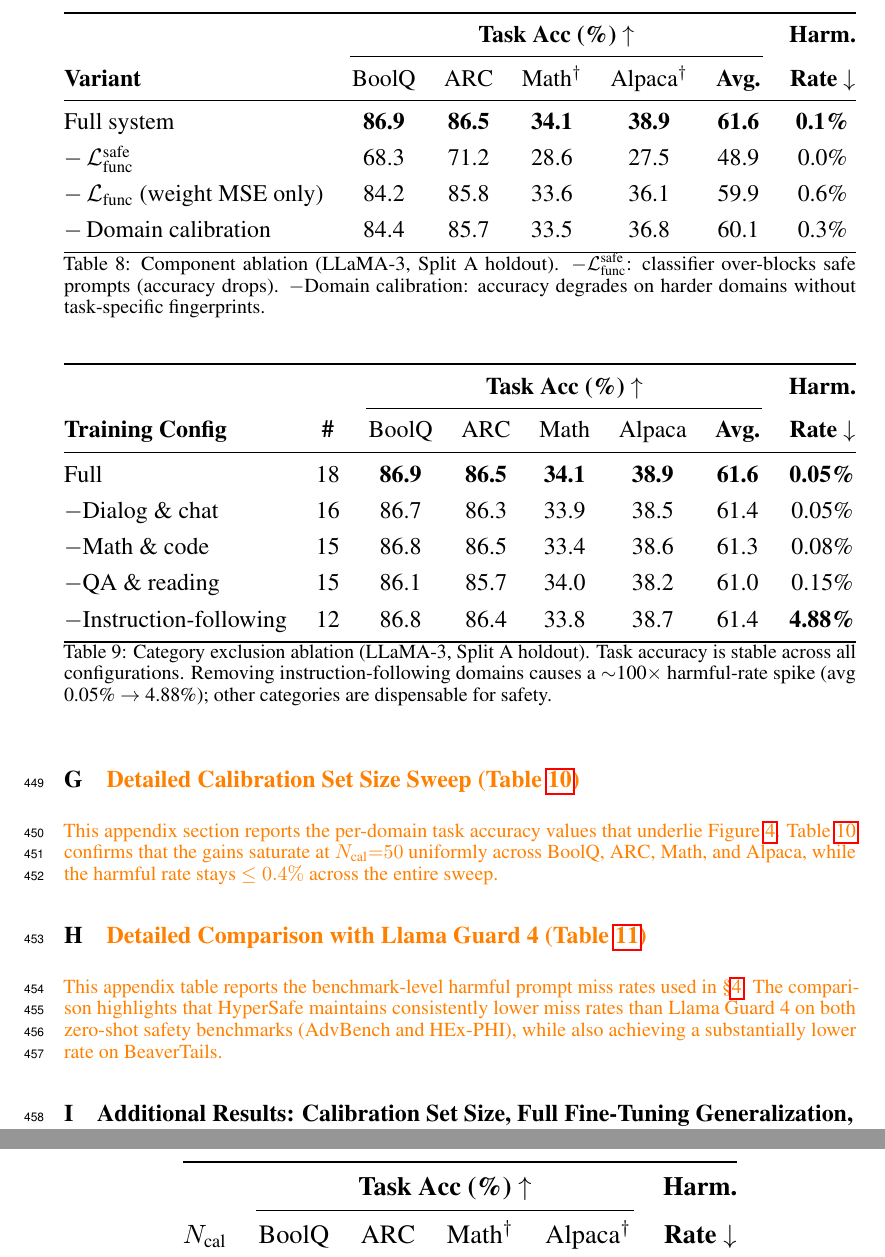
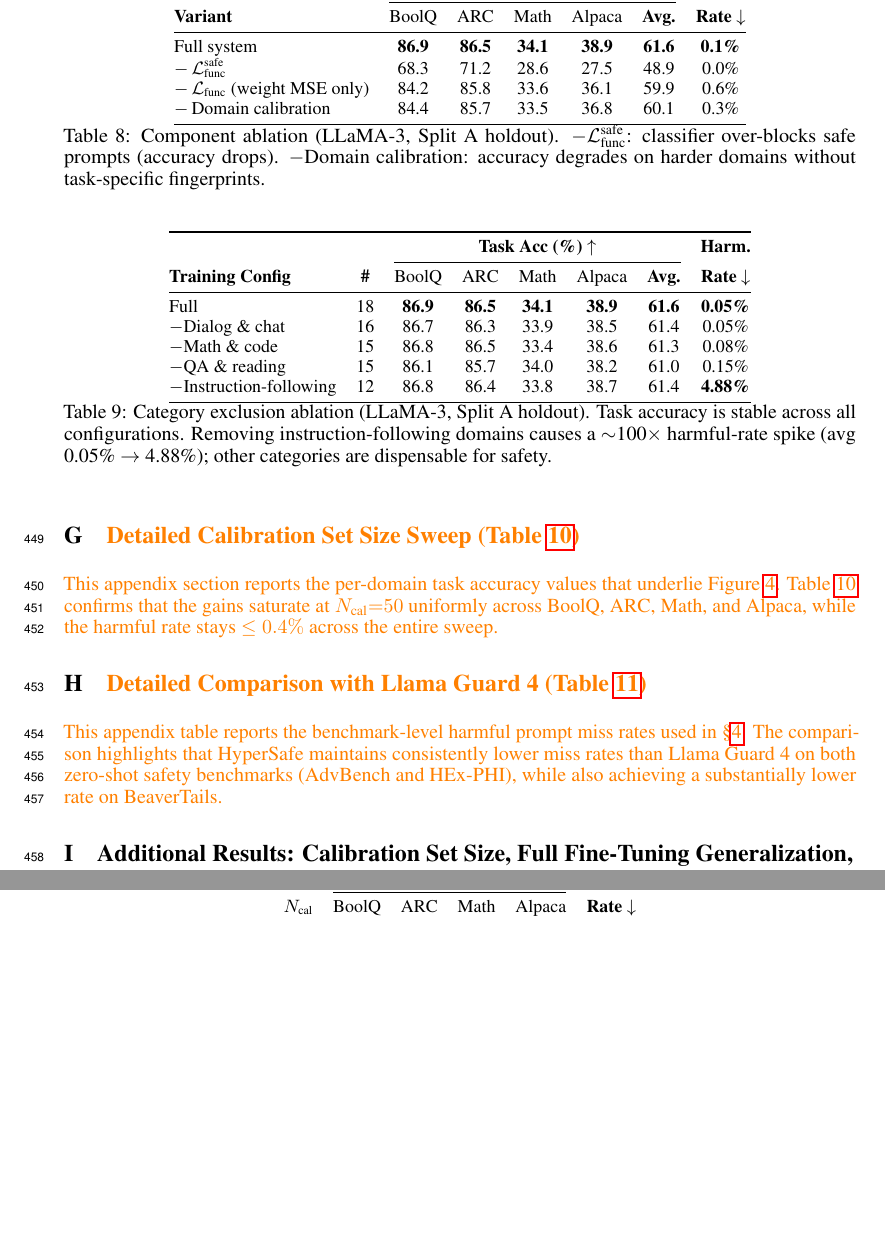
Before and after one commit to nokronim/Remedy-your-damaged-safety-alignment-at-only-inference-cost, a LaTeX paper (neurips_2026.tex, which reads sec/6_appendix.tex): two parts of pages 16 and 17 of 25, joined at a grey line, cut at the place of the change, the shorter picture padded with empty space. Compiled offline with pdfLaTeX.

Commit message:
Resize Tables 8/9/10 to match the rest of the appendix
Tables 8 (loss components), 9 (training-data category exclusion), and
10 (calibration set size) used \resizebox{\columnwidth} (or 0.7) which
forced them to fill column width regardless of content -- much larger
than the other appendix tables.

Switched all three to: \small font + \arraystretch=1.0 + \tabcolsep=5pt
with no \resizebox. Tables now take their natural width based on
content, matching the visual density of Tables 4 (hyperparams),
5 (domains), 6 (architecture sensitivity), and 11 (Llama Guard).

Also dropped remaining $^\dagger$ markers from the column headers in
these three tables (consistent with the no-dagger convention adopted
throughout the paper).

Co-Authored-By: Claude Opus 4.7 (1M context) <noreply@anthropic.com>

```diff
--- a/sec/6_appendix.tex
+++ b/sec/6_appendix.tex
@@ -166,21 +166,21 @@ WizardLM & Instruction & Free text & \textit{As an online platform teacher named
 \textcolor{orange}{This appendix section reports the full per-domain values corresponding to Figure~\ref{fig:ablation_summary}(a). Table~\ref{tab:ablation_loss} confirms that removing $\mathcal{L}_\text{func}^\text{safe}$ causes the largest task-accuracy degradation, while removing $\mathcal{L}_\text{func}$ or domain calibration yields smaller but consistent drops with higher harmful rate.}
 \begin{table}[t]
 	\centering
-	\renewcommand{\arraystretch}{1.2}
-	\resizebox{\columnwidth}{!}{%
+	\small
+	\renewcommand{\arraystretch}{1.0}
+	\setlength{\tabcolsep}{5pt}
 	\begin{tabular}{@{}lcccccc@{}}
 		\toprule
 		& \multicolumn{5}{c}{\textbf{Task Acc (\%) $\uparrow$}} & \textbf{Harm.} \\
 		\cmidrule(lr){2-6}
-			\textbf{Variant} & BoolQ & ARC & Math$^\dagger$ & Alpaca$^\dagger$ & \textbf{Avg.} & \textbf{Rate $\downarrow$} \\
+		\textbf{Variant} & BoolQ & ARC & Math & Alpaca & \textbf{Avg.} & \textbf{Rate $\downarrow$} \\
 		\midrule
-			Full system                              & \textbf{86.9} & \textbf{86.5} & \textbf{34.1} & \textbf{38.9} & \textbf{61.6} & \textbf{0.1\%} \\[2pt]
-			$-\,\mathcal{L}_\text{func}^\text{safe}$ & 68.3 & 71.2 & 28.6 & 27.5 & 48.9 & 0.0\% \\[2pt]
-			$-\,\mathcal{L}_\text{func}$ (weight MSE only) & 84.2 & 85.8 & 33.6 & 36.1 & 59.9 & 0.6\% \\[2pt]
-			$-\,$Domain calibration                   & 84.4 & 85.7 & 33.5 & 36.8 & 60.1 & 0.3\% \\
+		Full system                              & \textbf{86.9} & \textbf{86.5} & \textbf{34.1} & \textbf{38.9} & \textbf{61.6} & \textbf{0.1\%} \\
+		$-\,\mathcal{L}_\text{func}^\text{safe}$ & 68.3 & 71.2 & 28.6 & 27.5 & 48.9 & 0.0\% \\
+		$-\,\mathcal{L}_\text{func}$ (weight MSE only) & 84.2 & 85.8 & 33.6 & 36.1 & 59.9 & 0.6\% \\
+		$-\,$Domain calibration                  & 84.4 & 85.7 & 33.5 & 36.8 & 60.1 & 0.3\% \\
 		\bottomrule
-		\end{tabular}%
-	}
+	\end{tabular}
 	\caption{Component ablation (LLaMA-3, Split~A holdout). $-\mathcal{L}_\text{func}^\text{safe}$: classifier over-blocks safe prompts (accuracy drops). $-$Domain calibration: accuracy degrades on harder domains without task-specific fingerprints.}
 	\label{tab:ablation_loss}
 \end{table}
@@ -189,22 +189,22 @@ WizardLM & Instruction & Free text & \textit{As an online platform teacher named
 
 \begin{table}[t]
 	\centering
-	\renewcommand{\arraystretch}{1.2}
-	\resizebox{\columnwidth}{!}{%
+	\small
+	\renewcommand{\arraystretch}{1.0}
+	\setlength{\tabcolsep}{5pt}
 	\begin{tabular}{@{}lccccccc@{}}
 		\toprule
 		& & \multicolumn{5}{c}{\textbf{Task Acc (\%) $\uparrow$}} & \textbf{Harm.} \\
 		\cmidrule(lr){3-7}
 		\textbf{Training Config} & \textbf{\#} & BoolQ & ARC & Math & Alpaca & \textbf{Avg.} & \textbf{Rate $\downarrow$} \\
 		\midrule
-			Full                          & 18 & \textbf{86.9} & \textbf{86.5} & \textbf{34.1} & \textbf{38.9} & \textbf{61.6} & \textbf{0.05\%} \\[2pt]
-			$-$Dialog \& chat             & 16 & 86.7 & 86.3 & 33.9 & 38.5 & 61.4 & 0.05\% \\[2pt]
-			$-$Math \& code               & 15 & 86.8 & 86.5 & 33.4 & 38.6 & 61.3 & 0.08\% \\[2pt]
-			$-$QA \& reading              & 15 & 86.1 & 85.7 & 34.0 & 38.2 & 61.0 & 0.15\% \\[2pt]
+		Full                          & 18 & \textbf{86.9} & \textbf{86.5} & \textbf{34.1} & \textbf{38.9} & \textbf{61.6} & \textbf{0.05\%} \\
+		$-$Dialog \& chat             & 16 & 86.7 & 86.3 & 33.9 & 38.5 & 61.4 & 0.05\% \\
+		$-$Math \& code               & 15 & 86.8 & 86.5 & 33.4 & 38.6 & 61.3 & 0.08\% \\
+		$-$QA \& reading              & 15 & 86.1 & 85.7 & 34.0 & 38.2 & 61.0 & 0.15\% \\
 		$-$Instruction-following      & 12 & 86.8 & 86.4 & 33.8 & 38.7 & 61.4 & \textbf{4.88\%} \\
 		\bottomrule
-		\end{tabular}%
-	}
+	\end{tabular}
 	\caption{Category exclusion ablation (LLaMA-3, Split~A holdout). Task accuracy is stable across all configurations. Removing instruction-following domains causes a $\sim$100$\times$ harmful-rate spike (avg 0.05\%~$\to$~4.88\%); other categories are dispensable for safety.}
 	\label{tab:ablation_data}
 \end{table}
```
Also changed, not shown: sec/6_appendix.tex (12 more changed lines). Lines whose indentation alone changed are shown as unchanged.
